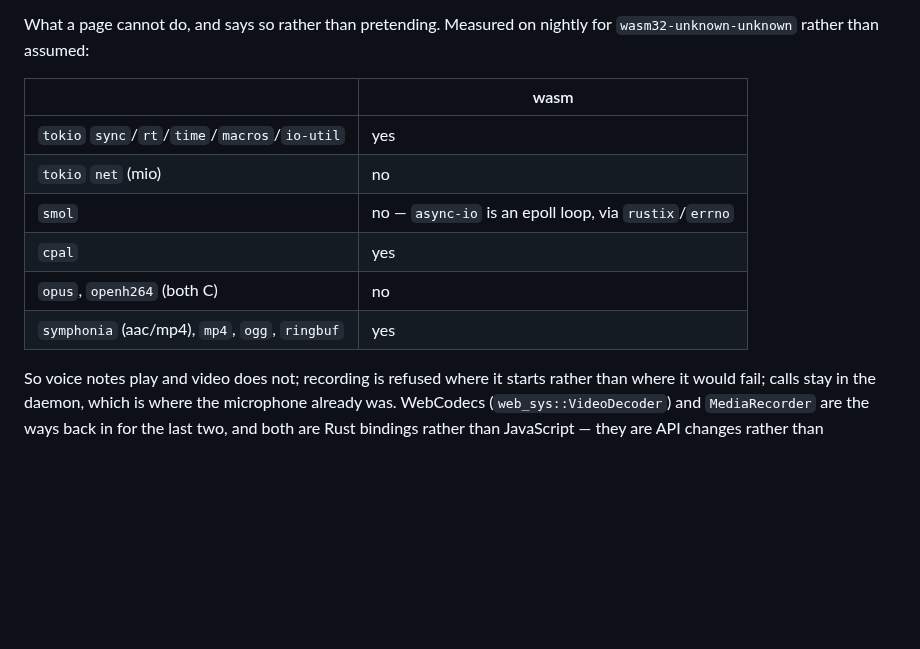
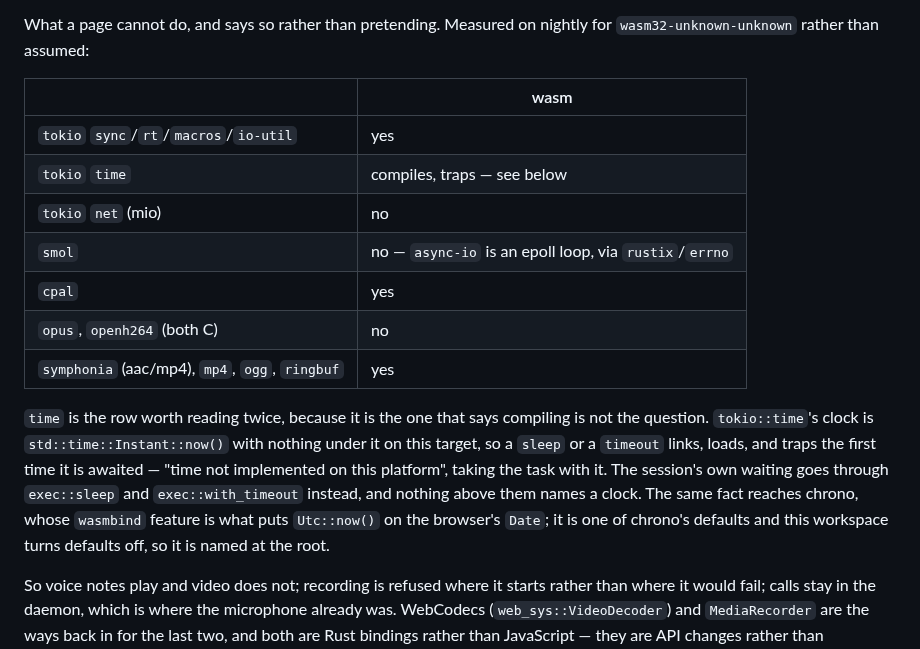
Before and after one commit to oxidezap/client, a Markdown page: AGENTS.md, the part around the change. GitHub-like rendering; blank space fills up the shorter version.

Commit message:
Say that the wasm table was measured by compiling
The `time` row read "yes" and meant "links". It cost two panics on a
deployed page, so it now says what it is and the paragraph under it says
why the distinction is the whole point of the table.

Co-Authored-By: Claude Opus 5 <noreply@anthropic.com>
Claude-Session: https://claude.ai/code/session_01RUTmmH3NpJkz5Kgxr7xeUk

```diff
--- a/AGENTS.md
+++ b/AGENTS.md
@@ -734,12 +734,24 @@ nightly for `wasm32-unknown-unknown` rather than assumed:
 
 | | wasm |
 |---|---|
-| `tokio` `sync`/`rt`/`time`/`macros`/`io-util` | yes |
+| `tokio` `sync`/`rt`/`macros`/`io-util` | yes |
+| `tokio` `time` | compiles, traps — see below |
 | `tokio` `net` (mio) | no |
 | `smol` | no — `async-io` is an epoll loop, via `rustix`/`errno` |
 | `cpal` | yes |
 | `opus`, `openh264` (both C) | no |
 | `symphonia` (aac/mp4), `mp4`, `ogg`, `ringbuf` | yes |
+
+`time` is the row worth reading twice, because it is the one that says
+compiling is not the question. `tokio::time`'s clock is
+`std::time::Instant::now()` with nothing under it on this target, so a `sleep`
+or a `timeout` links, loads, and traps the first time it is awaited — "time
+not implemented on this platform", taking the task with it. The session's own
+waiting goes through `exec::sleep` and `exec::with_timeout` instead, and
+nothing above them names a clock. The same fact reaches chrono, whose
+`wasmbind` feature is what puts `Utc::now()` on the browser's `Date`; it is
+one of chrono's defaults and this workspace turns defaults off, so it is named
+at the root.
 
 So voice notes play and video does not; recording is refused where it starts
 rather than where it would fail; calls stay in the daemon, which is where the
```
